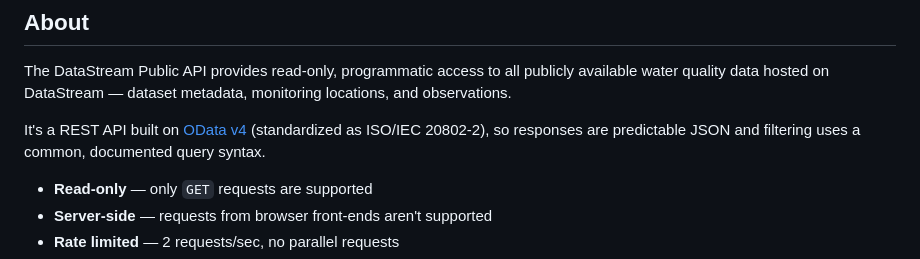
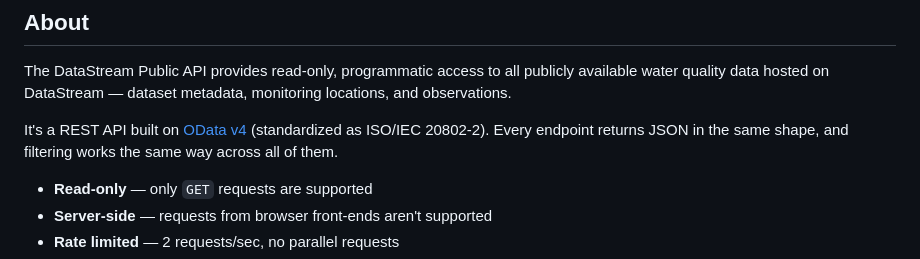
Before and after one commit to datastreamapp/api-docs, a Markdown page: docs/README.md, the part around the change. Rendered like a GitHub page.

Commit message:
docs: minor wording updates

```diff
--- a/docs/README.md
+++ b/docs/README.md
@@ -9,7 +9,7 @@
 
 The DataStream Public API provides read-only, programmatic access to all publicly available water quality data hosted on DataStream — dataset metadata, monitoring locations, and observations.
 
-It's a REST API built on [OData v4](https://odata.org/) (standardized as ISO/IEC 20802-2), so responses are predictable JSON and filtering uses a common, documented query syntax.
+It's a REST API built on [OData v4](https://odata.org/) (standardized as ISO/IEC 20802-2). Every endpoint returns JSON in the same shape, and filtering works the same way across all of them.
 
 - **Read-only** — only `GET` requests are supported
 - **Server-side** — requests from browser front-ends aren't supported
```
